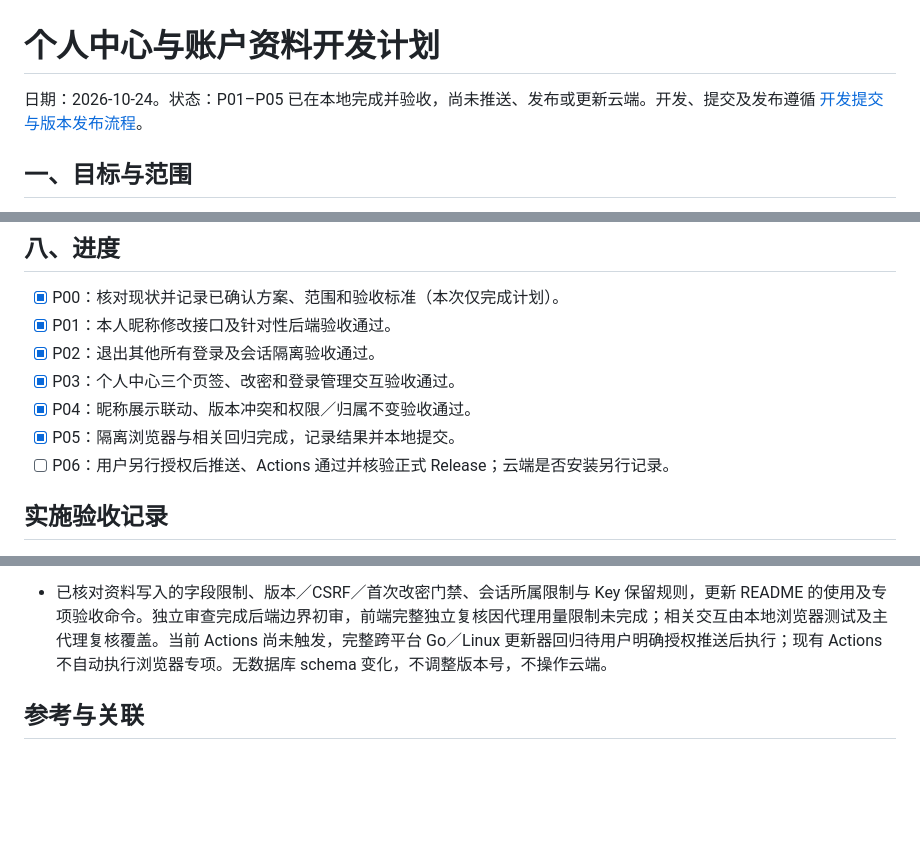
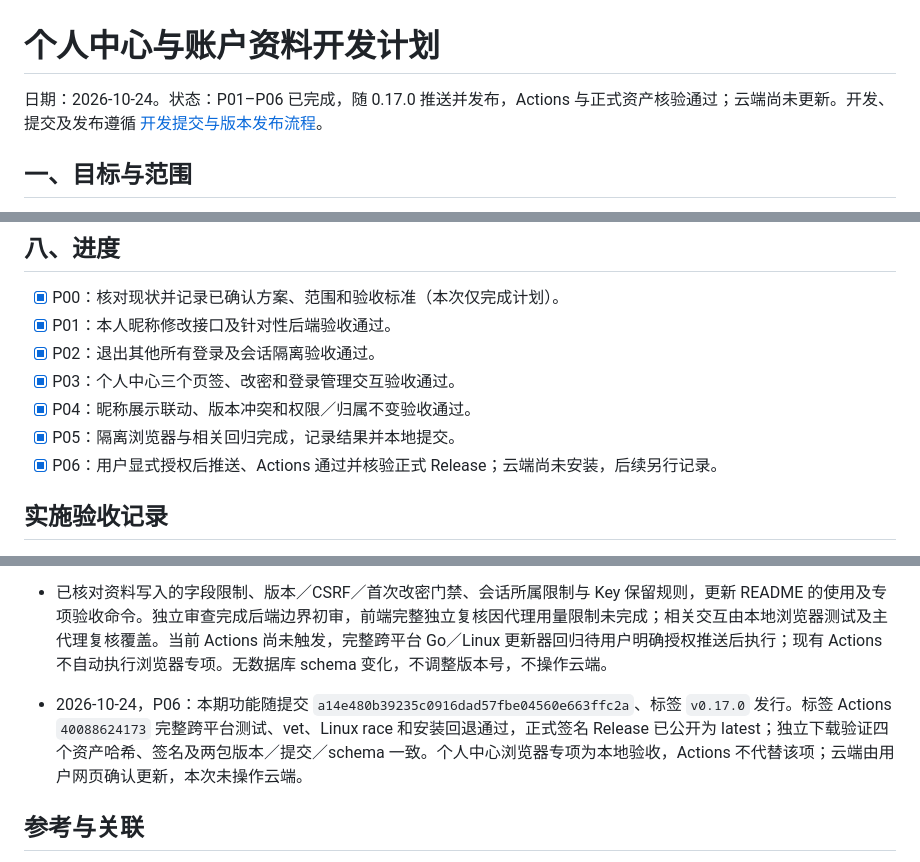
Before and after one commit to ShenYunyao1/MusicServer, a Markdown page: Docs/个人中心与账户资料开发计划.md, 3 parts joined by grey strips. Drawn GitHub-style; blank space fills up the shorter version.

Commit message:
docs: 记录0.17.0 Actions与签名发行验收

```diff
--- a/Docs/个人中心与账户资料开发计划.md
+++ b/Docs/个人中心与账户资料开发计划.md
@@ -1,6 +1,6 @@
 # 个人中心与账户资料开发计划
 
-日期：2026-10-24。状态：P01–P05 已在本地完成并验收，尚未推送、发布或更新云端。开发、提交及发布遵循 [开发提交与版本发布流程](开发提交与版本发布流程.md)。
+日期：2026-10-24。状态：P01–P06 已完成，随 0.17.0 推送并发布，Actions 与正式资产核验通过；云端尚未更新。开发、提交及发布遵循 [开发提交与版本发布流程](开发提交与版本发布流程.md)。
 
 ## 一、目标与范围
 
@@ -113,7 +113,7 @@
 - [x] P03：个人中心三个页签、改密和登录管理交互验收通过。
 - [x] P04：昵称展示联动、版本冲突和权限／归属不变验收通过。
 - [x] P05：隔离浏览器与相关回归完成，记录结果并本地提交。
-- [ ] P06：用户另行授权后推送、Actions 通过并核验正式 Release；云端是否安装另行记录。
+- [x] P06：用户显式授权后推送、Actions 通过并核验正式 Release；云端尚未安装，后续另行记录。
 
 ## 实施验收记录
 
@@ -129,6 +129,8 @@
 - 原有 `node tests/management-ui.cjs` 整套隔离浏览器回归通过，包含登录／改密／会话、路由／移动导航、曲库、上传与日志、歌单编辑／裁剪／鼠标及触屏排序、成员与管理员隔离、接管、公开订阅及定向分享。排查时修正测试启动等待：首次扫描必须有任务 ID 且完成，避免把尚未开始扫描的默认状态当作已完成。最初一次排序等待超时未在独立重放及随后带诊断的整套回归中复现，未修改排序生产代码，临时诊断已移除。
 - 已核对资料写入的字段限制、版本／CSRF／首次改密门禁、会话所属限制与 Key 保留规则，更新 README 的使用及专项验收命令。独立审查完成后端边界初审，前端完整独立复核因代理用量限制未完成；相关交互由本地浏览器测试及主代理复核覆盖。当前 Actions 尚未触发，完整跨平台 Go／Linux 更新器回归待用户明确授权推送后执行；现有 Actions 不自动执行浏览器专项。无数据库 schema 变化，不调整版本号，不操作云端。
 
+- 2026-10-24，P06：本期功能随提交 `a14e480b39235c0916dad57fbe04560e663ffc2a`、标签 `v0.17.0` 发行。标签 Actions `40088624173` 完整跨平台测试、vet、Linux race 和安装回退通过，正式签名 Release 已公开为 latest；独立下载验证四个资产哈希、签名及两包版本／提交／schema 一致。个人中心浏览器专项为本地验收，Actions 不代替该项；云端由用户网页确认更新，本次未操作云端。
+
 ## 参考与关联
 
 - [多用户版本开发方案与进度](多用户版本开发方案与进度.md)：账号创建、首次改密、停用恢复和资源归属规则。
```
Also changed, not shown: Docs/开发提交与版本发布流程.md (+1 -0 lines), Docs/网页社区实时增量刷新开发计划.md (+3 -2 lines).
